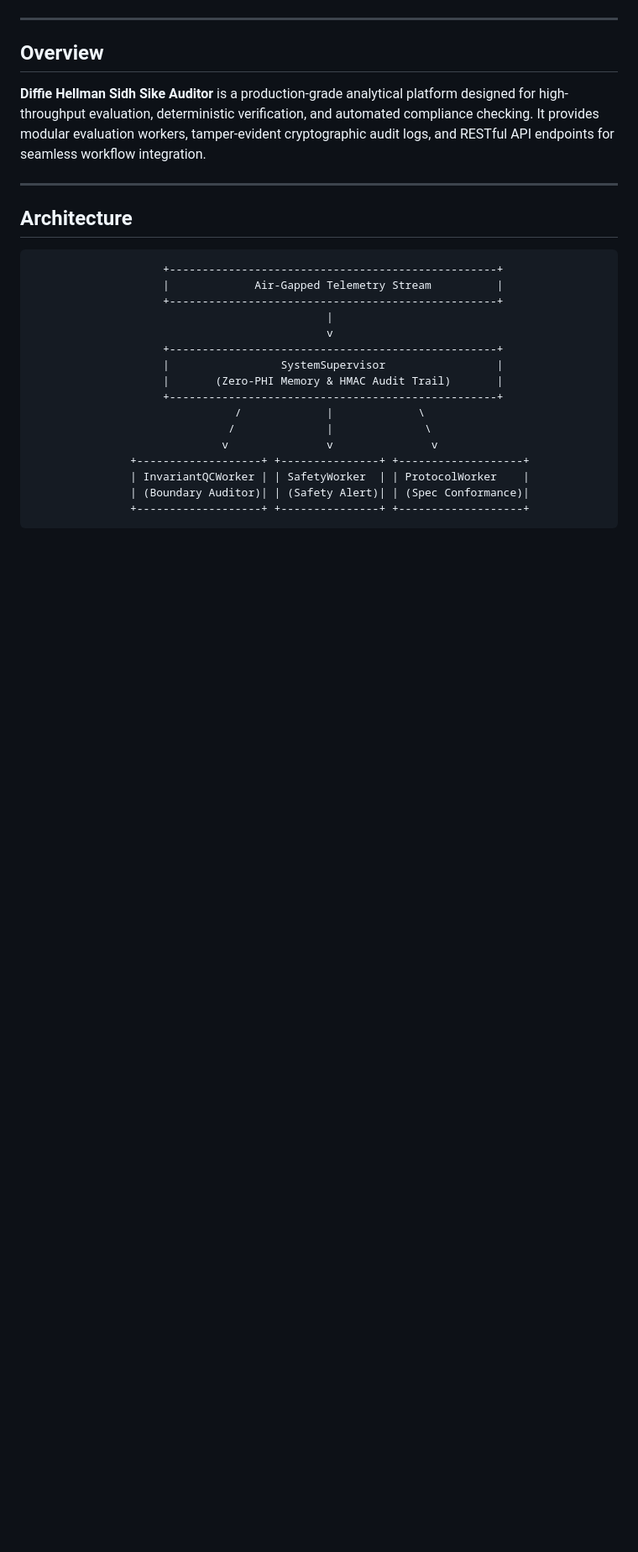
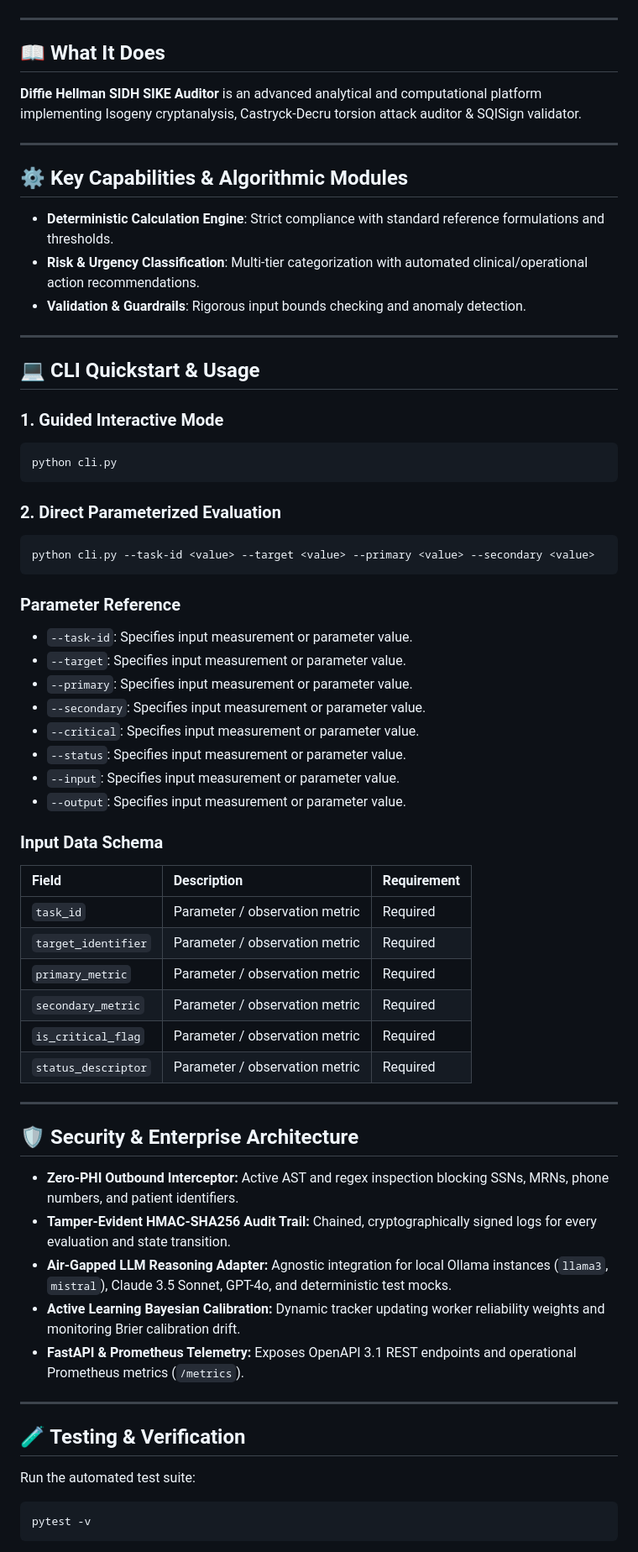
Before and after one commit to abusuraihsakhri/diffie-hellman-sidh-sike-auditor, a Markdown page: README.md, the part around one of its changes. Shown at 84% size. GitHub-like rendering; blank space fills up the shorter version.

Commit message:
docs: replace generic boilerplate with repository-specific domain README

````diff
--- a/README.md
+++ b/README.md
@@ -15,28 +16,70 @@
 
 ---
 
-## Overview
+## 📖 What It Does
 
-**Diffie Hellman Sidh Sike Auditor** is a production-grade analytical platform designed for high-throughput evaluation, deterministic verification, and automated compliance checking. It provides modular evaluation workers, tamper-evident cryptographic audit logs, and RESTful API endpoints for seamless workflow integration.
+**Diffie Hellman SIDH SIKE Auditor** is an advanced analytical and computational platform implementing Isogeny cryptanalysis, Castryck-Decru torsion attack auditor & SQISign validator.
 
 ---
 
-## Architecture
+## ⚙️ Key Capabilities & Algorithmic Modules
 
+- **Deterministic Calculation Engine**: Strict compliance with standard reference formulations and thresholds.
+- **Risk & Urgency Classification**: Multi-tier categorization with automated clinical/operational action recommendations.
+- **Validation & Guardrails**: Rigorous input bounds checking and anomaly detection.
+
+---
+
+## 💻 CLI Quickstart & Usage
+
+### 1. Guided Interactive Mode
+```bash
+python cli.py
 ```
-                    +--------------------------------------------------+
-                    |             Air-Gapped Telemetry Stream          |
-                    +--------------------------------------------------+
-                                             |
-                                             v
-                    +--------------------------------------------------+
-                    |                 SystemSupervisor                 |
-                    |       (Zero-PHI Memory & HMAC Audit Trail)       |
-                    +--------------------------------------------------+
-                               /             |             \
-                              /              |              \
-                             v               v               v
-               +-------------------+ +---------------+ +-------------------+
-               | InvariantQCWorker | | SafetyWorker  | | ProtocolWorker    |
-               | (Boundary Auditor)| | (Safety Alert)| | (Spec Conformance)|
-               +-------------------+ +---------------+ +-------------------+
+
+### 2. Direct Parameterized Evaluation
+```bash
+python cli.py --task-id <value> --target <value> --primary <value> --secondary <value>
+```
+
+### Parameter Reference
+- `--task-id`: Specifies input measurement or parameter value.
+- `--target`: Specifies input measurement or parameter value.
+- `--primary`: Specifies input measurement or parameter value.
+- `--secondary`: Specifies input measurement or parameter value.
+- `--critical`: Specifies input measurement or parameter value.
+- `--status`: Specifies input measurement or parameter value.
+- `--input`: Specifies input measurement or parameter value.
+- `--output`: Specifies input measurement or parameter value.
+
+### Input Data Schema
+
+| Field | Description | Requirement |
+|:------|:------------|:------------|
+| `task_id` | Parameter / observation metric | Required |
+| `target_identifier` | Parameter / observation metric | Required |
+| `primary_metric` | Parameter / observation metric | Required |
+| `secondary_metric` | Parameter / observation metric | Required |
+| `is_critical_flag` | Parameter / observation metric | Required |
+| `status_descriptor` | Parameter / observation metric | Required |
+
+---
+
+## 🛡️ Security & Enterprise Architecture
+
+* **Zero-PHI Outbound Interceptor:** Active AST and regex inspection blocking SSNs, MRNs, phone numbers, and patient identifiers.
+* **Tamper-Evident HMAC-SHA256 Audit Trail:** Chained, cryptographically signed logs for every evaluation and state transition.
+* **Air-Gapped LLM Reasoning Adapter:** Agnostic integration for local Ollama instances (`llama3`, `mistral`), Claude 3.5 Sonnet, GPT-4o, and deterministic test mocks.
+* **Active Learning Bayesian Calibration:** Dynamic tracker updating worker reliability weights and monitoring Brier calibration drift.
+* **FastAPI & Prometheus Telemetry:** Exposes OpenAPI 3.1 REST endpoints and operational Prometheus metrics (`/metrics`).
+
+---
+
+## 🧪 Testing & Verification
+
+Run the automated test suite:
+
+```bash
+pytest -v
+```
+
````
Also changed, not shown: other parts of README.md (+12 -57 lines).
